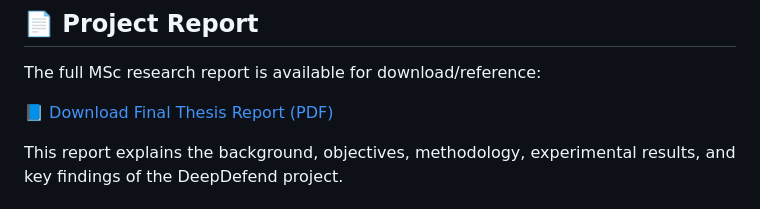
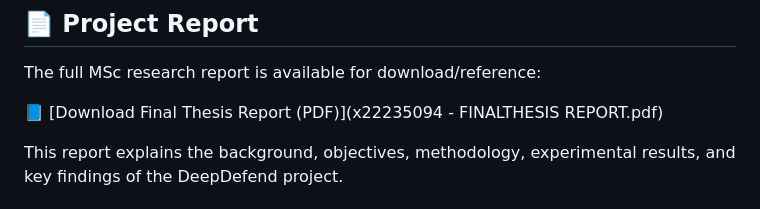
Before and after one commit to calvin-moh/ton---Iot, a Markdown page: README.md, the part around the change. Drawn GitHub-style.

```diff
--- a/README.md
+++ b/README.md
@@ -125,7 +125,7 @@ MSc Artificial Intelligence, National College of Ireland
 
 The full MSc research report is available for download/reference:
 
-📘 [Download Final Thesis Report (PDF)](PROJECT-REPORT.pdf)
+📘 [Download Final Thesis Report (PDF)](x22235094 - FINALTHESIS REPORT.pdf)
 
 This report explains the background, objectives, methodology, experimental results, and key findings of the DeepDefend project.
 
```
